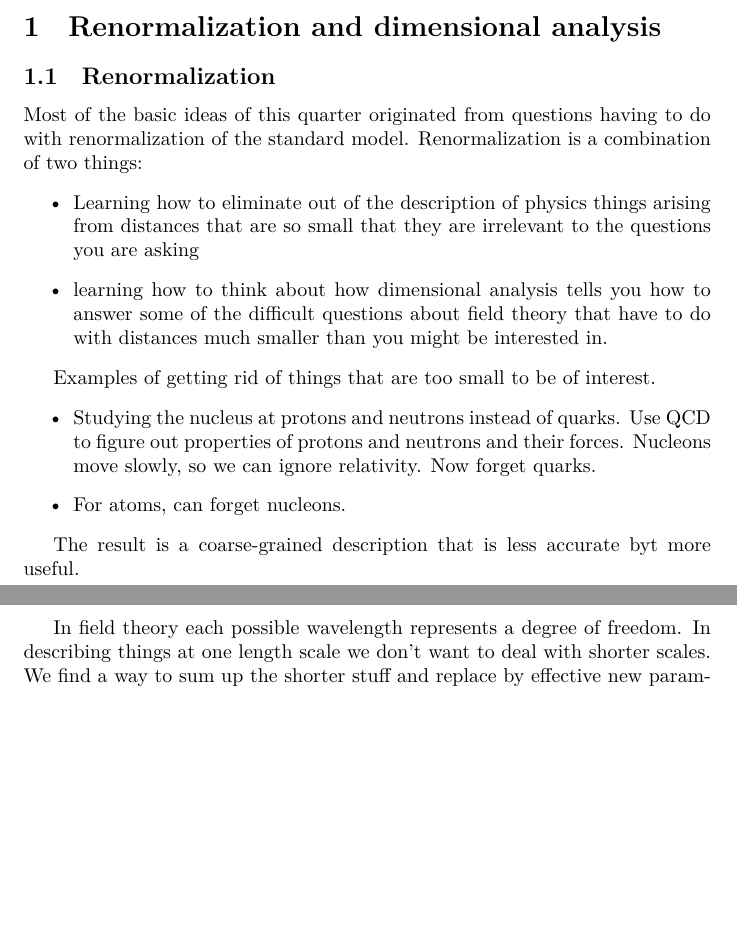
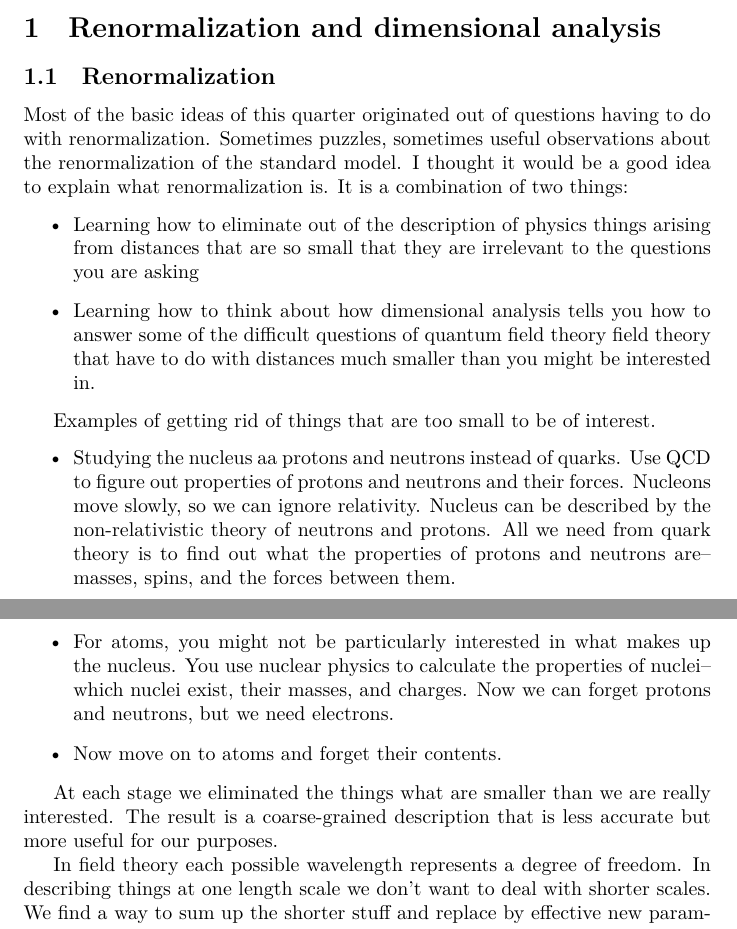
Before and after one commit to weka511/complexity, a LaTeX paper (tm/particles3.tex): two parts of pages 2 and 3 of 11, joined at a grey line, cut so that both start at the same text, the shorter picture padded with empty space. Compiled offline with XeLaTeX.

Commit message:
Started Issue #6

```diff
--- a/tm/particles3.tex
+++ b/tm/particles3.tex
@@ -39,19 +39,20 @@
 
 \subsection{Renormalization}
 
-Most of the basic ideas of this quarter originated from questions having to do with renormalization of the standard model. Renormalization is a combination of two things:
+Most of the basic ideas of this quarter originated out of questions having to do with renormalization. Sometimes puzzles, sometimes useful observations about the renormalization of the standard model. I thought it would be a good idea to explain what renormalization is. It  is a combination of two things:
 \begin{itemize}
 	\item Learning how to eliminate out of the description of physics things arising from distances that are so small that they are irrelevant to the questions you are asking
-	\item learning how to think about how dimensional analysis tells you how to answer some of the difficult questions about field theory that have to do with distances much smaller than you might be interested in.
+	\item Learning how to think about how dimensional analysis tells you how to answer some of the difficult questions of quantum field theory field theory that have to do with distances much smaller than you might be interested in.
 \end{itemize}
 
 Examples of getting rid of things that are too small to be of interest.
 \begin{itemize}
-	\item Studying the nucleus at protons and neutrons instead of quarks. Use QCD to figure out properties of protons and neutrons and their forces. Nucleons move slowly, so we can ignore relativity. Now forget quarks.
-	\item For atoms, can forget nucleons.
+	\item Studying the nucleus aa protons and neutrons instead of quarks. Use QCD to figure out properties of protons and neutrons and their forces. Nucleons move slowly, so we can ignore relativity. Nucleus can be described by the non-relativistic theory of neutrons and protons. All we need from quark theory is to find out what the properties of protons and neutrons are--masses, spins, and the forces between them.
+	\item For atoms, you might not be particularly interested in what makes up the nucleus. You use nuclear physics to calculate the properties of nuclei--which nuclei exist, their masses, and charges. Now we can forget protons and neutrons, but we need electrons.
+	\item Now move on to atoms and forget their contents.
 \end{itemize}
 
-The result is a coarse-grained description that is less accurate byt more useful.
+At each stage we eliminated the things what are smaller than we are really interested. The result is a coarse-grained description that is less accurate but more useful for our purposes.
 
 In field theory each possible wavelength represents a degree of freedom. In describing things at one length scale we don't want to deal with shorter scales. We find a way to sum up the shorter stuff and replace by effective new parameters.
 
```
